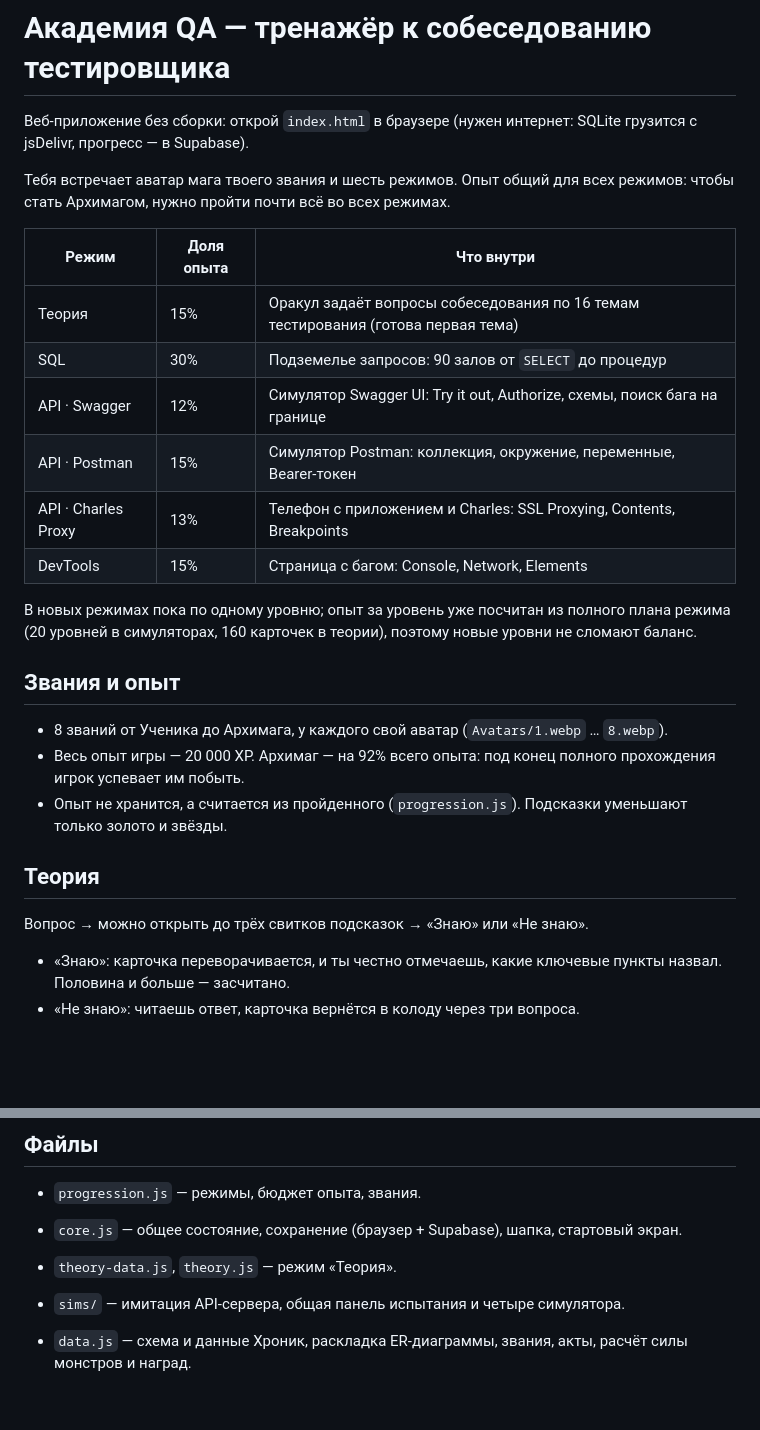
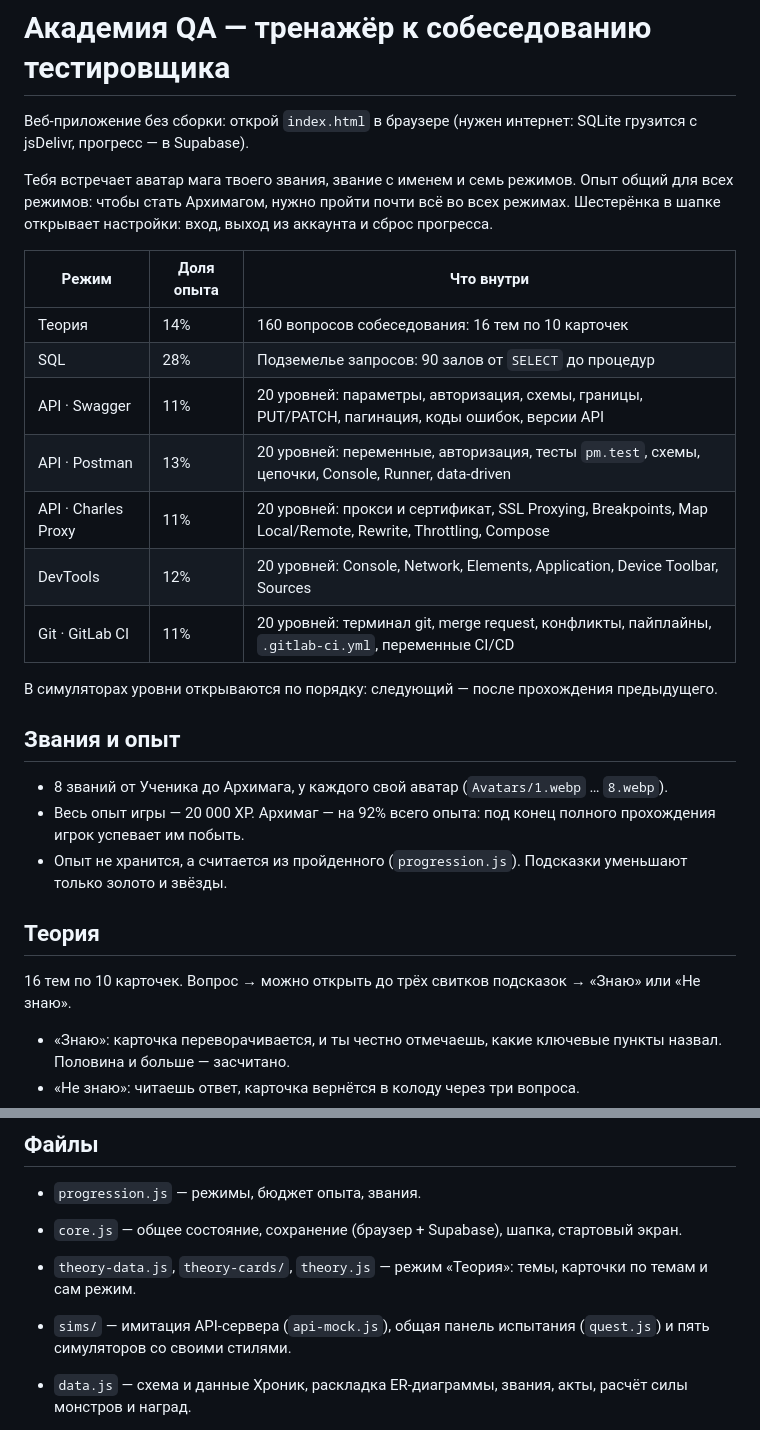
Before and after one commit to Ulv8Owl/Resume, a Markdown page: sql-trainer/README.md, 2 parts joined by grey strips. Drawn GitHub-style; blank space fills up the shorter version.

Commit message:
README: семь режимов, 20 уровней в симуляторах, 160 карточек теории, настройки
Co-Authored-By: Claude Opus 5.5 <noreply@anthropic.com>
Claude-Session: https://claude.ai/code/session_011gRs5o2gVvbgyrogNJQcou

```diff
--- a/sql-trainer/README.md
+++ b/sql-trainer/README.md
@@ -2,20 +2,21 @@
 
 Веб-приложение без сборки: открой `index.html` в браузере (нужен интернет: SQLite грузится с jsDelivr, прогресс — в Supabase).
 
-Тебя встречает аватар мага твоего звания и шесть режимов. Опыт общий для всех режимов:
-чтобы стать Архимагом, нужно пройти почти всё во всех режимах.
+Тебя встречает аватар мага твоего звания, звание с именем и семь режимов. Опыт общий для всех режимов:
+чтобы стать Архимагом, нужно пройти почти всё во всех режимах. Шестерёнка в шапке открывает настройки:
+вход, выход из аккаунта и сброс прогресса.
 
 | Режим | Доля опыта | Что внутри |
 |---|---|---|
-| Теория | 15% | Оракул задаёт вопросы собеседования по 16 темам тестирования (готова первая тема) |
-| SQL | 30% | Подземелье запросов: 90 залов от `SELECT` до процедур |
-| API · Swagger | 12% | Симулятор Swagger UI: Try it out, Authorize, схемы, поиск бага на границе |
-| API · Postman | 15% | Симулятор Postman: коллекция, окружение, переменные, Bearer-токен |
-| API · Charles Proxy | 13% | Телефон с приложением и Charles: SSL Proxying, Contents, Breakpoints |
-| DevTools | 15% | Страница с багом: Console, Network, Elements |
+| Теория | 14% | 160 вопросов собеседования: 16 тем по 10 карточек |
+| SQL | 28% | Подземелье запросов: 90 залов от `SELECT` до процедур |
+| API · Swagger | 11% | 20 уровней: параметры, авторизация, схемы, границы, PUT/PATCH, пагинация, коды ошибок, версии API |
+| API · Postman | 13% | 20 уровней: переменные, авторизация, тесты `pm.test`, схемы, цепочки, Console, Runner, data-driven |
+| API · Charles Proxy | 11% | 20 уровней: прокси и сертификат, SSL Proxying, Breakpoints, Map Local/Remote, Rewrite, Throttling, Compose |
+| DevTools | 12% | 20 уровней: Console, Network, Elements, Application, Device Toolbar, Sources |
+| Git · GitLab CI | 11% | 20 уровней: терминал git, merge request, конфликты, пайплайны, `.gitlab-ci.yml`, переменные CI/CD |
 
-В новых режимах пока по одному уровню; опыт за уровень уже посчитан из полного плана режима
-(20 уровней в симуляторах, 160 карточек в теории), поэтому новые уровни не сломают баланс.
+В симуляторах уровни открываются по порядку: следующий — после прохождения предыдущего.
 
 ## Звания и опыт
 
@@ -25,7 +26,7 @@
 
 ## Теория
 
-Вопрос → можно открыть до трёх свитков подсказок → «Знаю» или «Не знаю».
+16 тем по 10 карточек. Вопрос → можно открыть до трёх свитков подсказок → «Знаю» или «Не знаю».
 - «Знаю»: карточка переворачивается, и ты честно отмечаешь, какие ключевые пункты назвал. Половина и больше — засчитано.
 - «Не знаю»: читаешь ответ, карточка вернётся в колоду через три вопроса.
 - Серия верных ответов подряд увеличивает золото. Мастерство карточки растёт с каждым повторением пройденной темы.
@@ -106,8 +107,8 @@
 
 - `progression.js` — режимы, бюджет опыта, звания.
 - `core.js` — общее состояние, сохранение (браузер + Supabase), шапка, стартовый экран.
-- `theory-data.js`, `theory.js` — режим «Теория».
-- `sims/` — имитация API-сервера, общая панель испытания и четыре симулятора.
+- `theory-data.js`, `theory-cards/`, `theory.js` — режим «Теория»: темы, карточки по темам и сам режим.
+- `sims/` — имитация API-сервера (`api-mock.js`), общая панель испытания (`quest.js`) и пять симуляторов со своими стилями.
 
 - `data.js` — схема и данные Хроник, раскладка ER-диаграммы, звания, акты, расчёт силы монстров и наград.
 - `rooms-act1.js`, `rooms-act2.js`, `rooms-act3.js` — залы: задание, эталон, подсказки, способ проверки.
```
